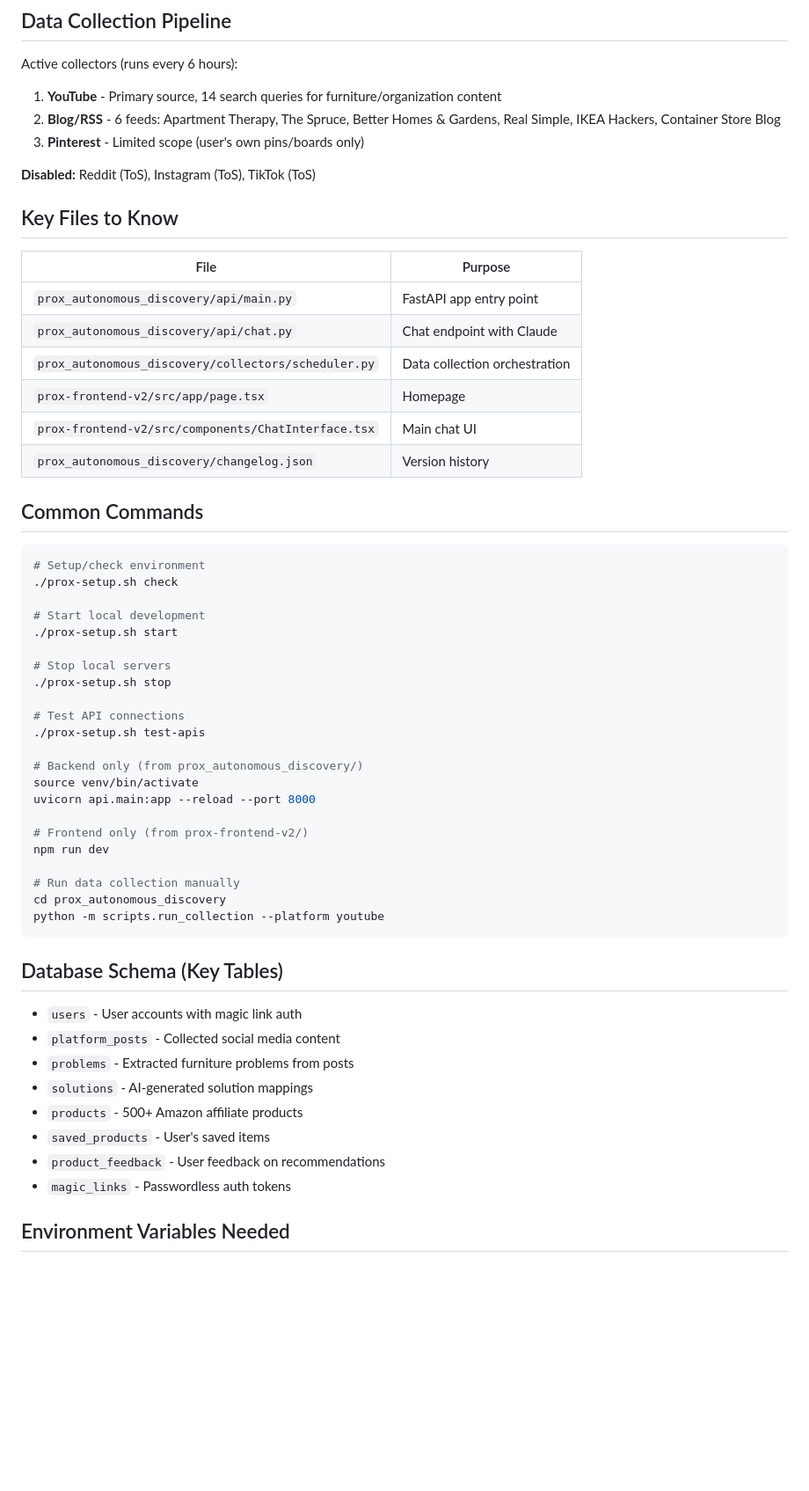
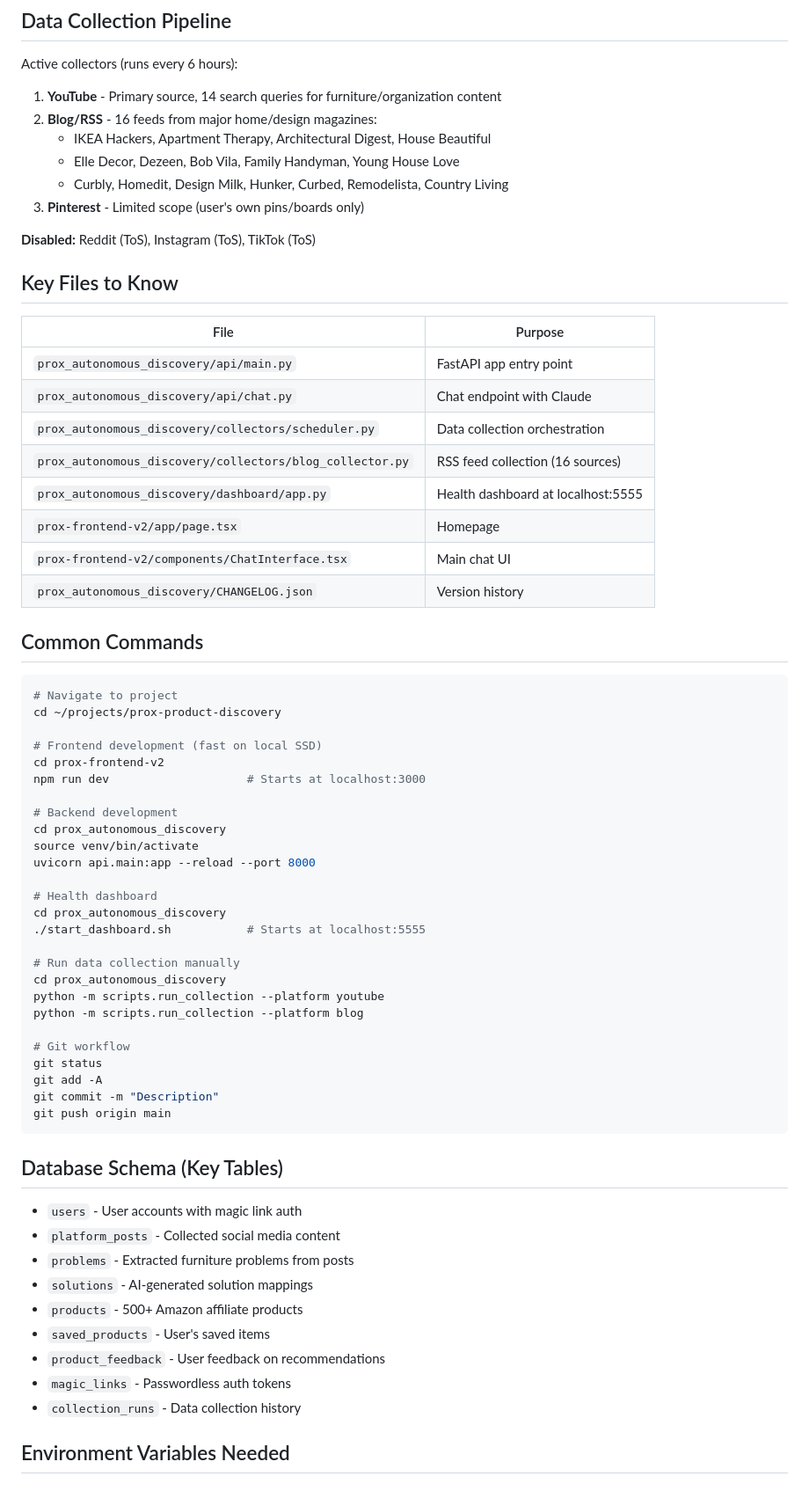
Before and after one commit to proxdesign/prox-backend, a Markdown page: CLAUDE.md, the part around one of its changes. Shown at 88% size. GitHub-like rendering; blank space fills up the shorter version.

````diff
--- a/CLAUDE.md
+++ b/CLAUDE.md
@@ -66,7 +93,10 @@ Prox is an AI-powered furniture discovery platform that helps users find furnitu
 
 Active collectors (runs every 6 hours):
 1. **YouTube** - Primary source, 14 search queries for furniture/organization content
-2. **Blog/RSS** - 6 feeds: Apartment Therapy, The Spruce, Better Homes & Gardens, Real Simple, IKEA Hackers, Container Store Blog
+2. **Blog/RSS** - 16 feeds from major home/design magazines:
+   - IKEA Hackers, Apartment Therapy, Architectural Digest, House Beautiful
+   - Elle Decor, Dezeen, Bob Vila, Family Handyman, Young House Love
+   - Curbly, Homedit, Design Milk, Hunker, Curbed, Remodelista, Country Living
 3. **Pinterest** - Limited scope (user's own pins/boards only)
 
 **Disabled:** Reddit (ToS), Instagram (ToS), TikTok (ToS)
@@ -78,35 +108,41 @@ Active collectors (runs every 6 hours):
 | `prox_autonomous_discovery/api/main.py` | FastAPI app entry point |
 | `prox_autonomous_discovery/api/chat.py` | Chat endpoint with Claude |
 | `prox_autonomous_discovery/collectors/scheduler.py` | Data collection orchestration |
-| `prox-frontend-v2/src/app/page.tsx` | Homepage |
-| `prox-frontend-v2/src/components/ChatInterface.tsx` | Main chat UI |
-| `prox_autonomous_discovery/changelog.json` | Version history |
+| `prox_autonomous_discovery/collectors/blog_collector.py` | RSS feed collection (16 sources) |
+| `prox_autonomous_discovery/dashboard/app.py` | Health dashboard at localhost:5555 |
+| `prox-frontend-v2/app/page.tsx` | Homepage |
+| `prox-frontend-v2/components/ChatInterface.tsx` | Main chat UI |
+| `prox_autonomous_discovery/CHANGELOG.json` | Version history |
 
 ## Common Commands
 
 ```bash
-# Setup/check environment
-./prox-setup.sh check
+# Navigate to project
+cd ~/projects/prox-product-discovery
 
-# Start local development
-./prox-setup.sh start
+# Frontend development (fast on local SSD)
+cd prox-frontend-v2
+npm run dev                    # Starts at localhost:3000
 
-# Stop local servers
-./prox-setup.sh stop
-
-# Test API connections
-./prox-setup.sh test-apis
-
-# Backend only (from prox_autonomous_discovery/)
+# Backend development
+cd prox_autonomous_discovery
 source venv/bin/activate
 uvicorn api.main:app --reload --port 8000
 
-# Frontend only (from prox-frontend-v2/)
-npm run dev
+# Health dashboard
+cd prox_autonomous_discovery
+./start_dashboard.sh           # Starts at localhost:5555
 
 # Run data collection manually
 cd prox_autonomous_discovery
 python -m scripts.run_collection --platform youtube
+python -m scripts.run_collection --platform blog
+
+# Git workflow
+git status
+git add -A
+git commit -m "Description"
+git push origin main
 ```
 
 ## Database Schema (Key Tables)
@@ -119,6 +155,7 @@ python -m scripts.run_collection --platform youtube
 - `saved_products` - User's saved items
 - `product_feedback` - User feedback on recommendations
 - `magic_links` - Passwordless auth tokens
+- `collection_runs` - Data collection history
 
 ## Environment Variables Needed
 
````
Also changed, not shown: other parts of CLAUDE.md (+45 -16 lines).
